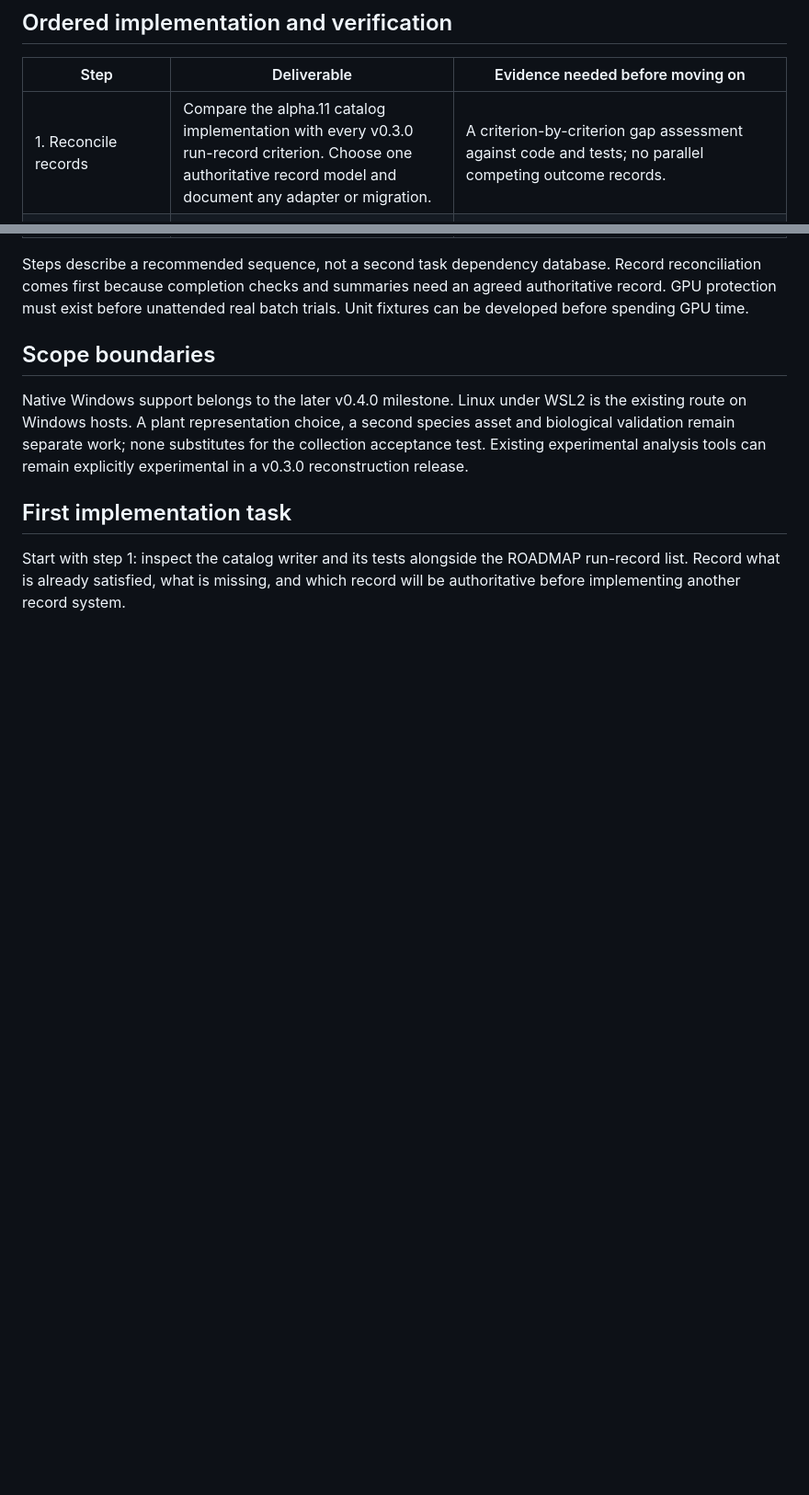
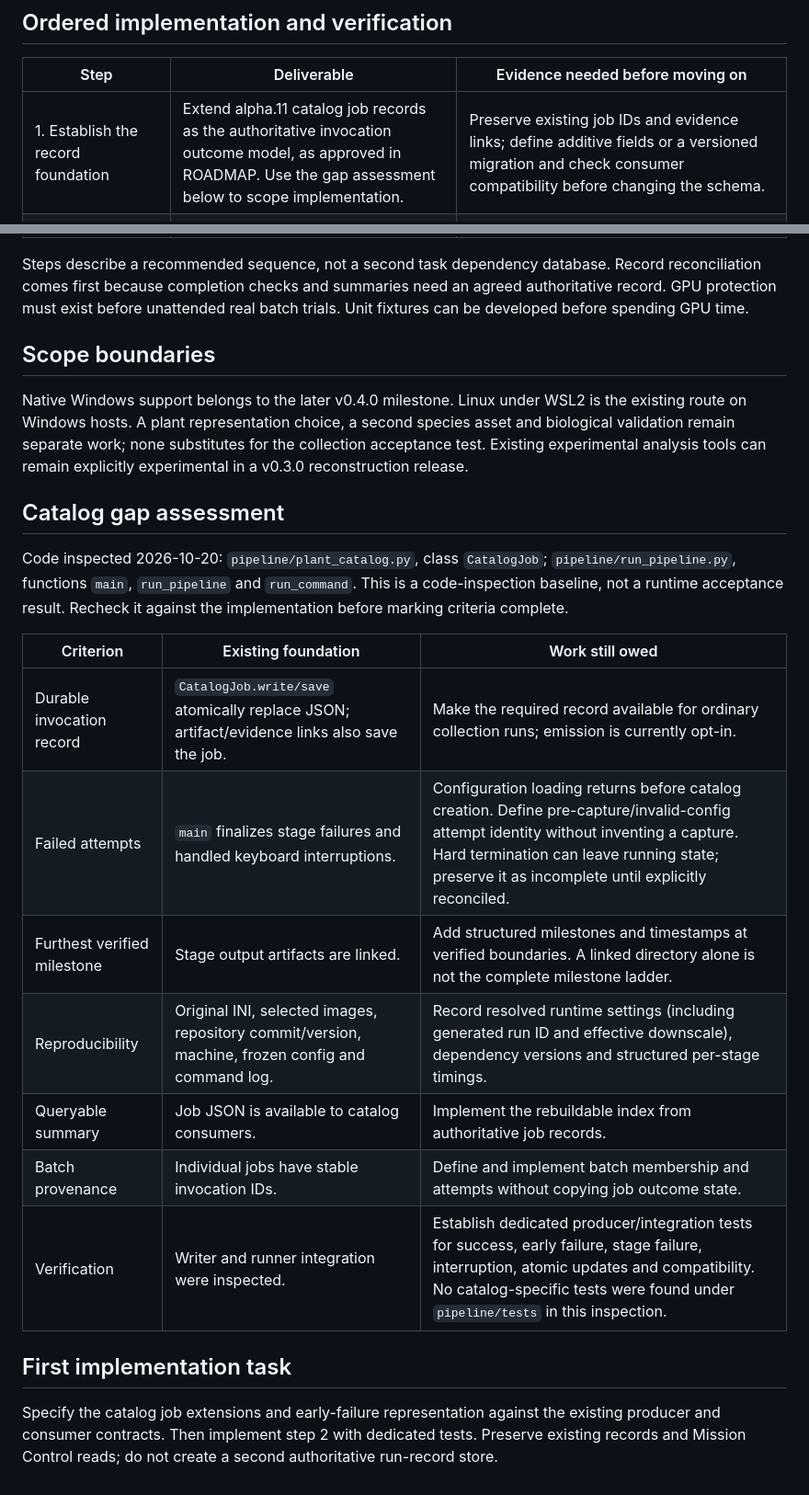
Before and after one commit to alex-feldman/jsps-dt4ag, a Markdown page: docs/v0.3.0-release-plan.md, 2 parts joined by grey strips. Shown at 92% size. Rendered like a GitHub page; blank space fills up the shorter version.

Commit message:
Adopt catalog jobs as v0.3.0 run-record foundation

```diff
--- a/docs/v0.3.0-release-plan.md
+++ b/docs/v0.3.0-release-plan.md
@@ -20,7 +20,7 @@ not consume version numbers; finished, tested groups of changes become releases.
 
 | Step | Deliverable | Evidence needed before moving on |
 |---|---|---|
-| 1. Reconcile records | Compare the alpha.11 catalog implementation with every v0.3.0 run-record criterion. Choose one authoritative record model and document any adapter or migration. | A criterion-by-criterion gap assessment against code and tests; no parallel competing outcome records. |
+| 1. Establish the record foundation | Extend alpha.11 catalog job records as the authoritative invocation outcome model, as approved in ROADMAP. Use the gap assessment below to scope implementation. | Preserve existing job IDs and evidence links; define additive fields or a versioned migration and check consumer compatibility before changing the schema. |
 | 2. Make every attempt observable | Complete incremental records, including early failures, the furthest completed milestone, resolved settings, tool versions, timings and artifacts. | Tests for success, config/prerequisite failure, stage failure and interruption; the surviving record explains how far each attempt got. |
 | 3. Guard the GPU | Prevent independent pipeline invocations from silently competing for the same GPU. | A second invocation refuses clearly; termination does not leave a permanent stale lock. |
 | 4. Run a collection | Discover canonical captures and derive each run from one base configuration; execute sequentially and report failures without losing the remaining captures. | Multi-capture fixtures prove discovery, overrides, deterministic ordering and failure handling; input photographs remain unchanged. |
@@ -43,8 +43,26 @@ species asset and biological validation remain separate work; none substitutes
 for the collection acceptance test. Existing experimental analysis tools can
 remain explicitly experimental in a v0.3.0 reconstruction release.
 
+## Catalog gap assessment
+
+Code inspected 2026-10-20: `pipeline/plant_catalog.py`, class `CatalogJob`;
+`pipeline/run_pipeline.py`, functions `main`, `run_pipeline` and
+`run_command`. This is a code-inspection baseline, not a runtime acceptance
+result. Recheck it against the implementation before marking criteria complete.
+
+| Criterion | Existing foundation | Work still owed |
+|---|---|---|
+| Durable invocation record | `CatalogJob.write/save` atomically replace JSON; artifact/evidence links also save the job. | Make the required record available for ordinary collection runs; emission is currently opt-in. |
+| Failed attempts | `main` finalizes stage failures and handled keyboard interruptions. | Configuration loading returns before catalog creation. Define pre-capture/invalid-config attempt identity without inventing a capture. Hard termination can leave running state; preserve it as incomplete until explicitly reconciled. |
+| Furthest verified milestone | Stage output artifacts are linked. | Add structured milestones and timestamps at verified boundaries. A linked directory alone is not the complete milestone ladder. |
+| Reproducibility | Original INI, selected images, repository commit/version, machine, frozen config and command log. | Record resolved runtime settings (including generated run ID and effective downscale), dependency versions and structured per-stage timings. |
+| Queryable summary | Job JSON is available to catalog consumers. | Implement the rebuildable index from authoritative job records. |
+| Batch provenance | Individual jobs have stable invocation IDs. | Define and implement batch membership and attempts without copying job outcome state. |
+| Verification | Writer and runner integration were inspected. | Establish dedicated producer/integration tests for success, early failure, stage failure, interruption, atomic updates and compatibility. No catalog-specific tests were found under `pipeline/tests` in this inspection. |
+
 ## First implementation task
 
-Start with step 1: inspect the catalog writer and its tests alongside the
-ROADMAP run-record list. Record what is already satisfied, what is missing, and
-which record will be authoritative before implementing another record system.
+Specify the catalog job extensions and early-failure representation against the
+existing producer and consumer contracts. Then implement step 2 with dedicated
+tests. Preserve existing records and Mission Control reads; do not create a
+second authoritative run-record store.
```
Also changed, not shown: other parts of docs/v0.3.0-release-plan.md (+1 -1 lines), CHANGELOG.md (+3 -0 lines), ROADMAP.md (+17 -9 lines).
